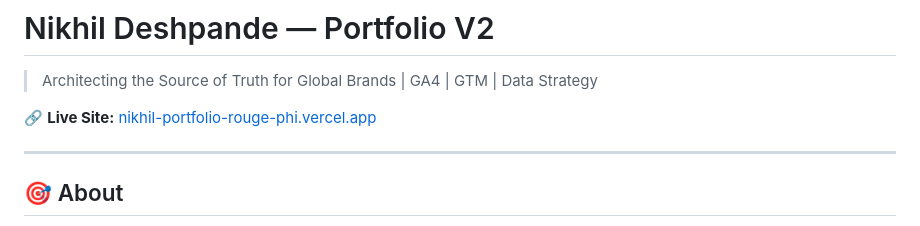
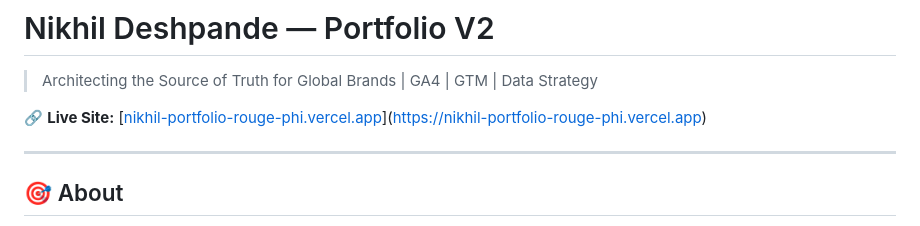
Before and after one commit to iamgoan123/nikhil-portfolio-v2, a Markdown page: README.md, the part around the change. Rendered like a GitHub page.

```diff
--- a/README.md
+++ b/README.md
@@ -2,7 +2,7 @@
 
 > Architecting the Source of Truth for Global Brands | GA4 | GTM | Data Strategy
 
-🔗 **Live Site:** [nikhil-portfolio-rouge-phi.vercel.app](https://nikhil-portfolio-rouge-phi.vercel.app)
+🔗 **Live Site:** [[nikhil-portfolio-rouge-phi.vercel.app](https://nikhil-portfolio-v2-qmbonh9y2.vercel.app/)]([https://nikhil-portfolio-rouge-phi.vercel.app](https://nikhil-portfolio-v2-qmbonh9y2.vercel.app/))
 
 ---
 
```
